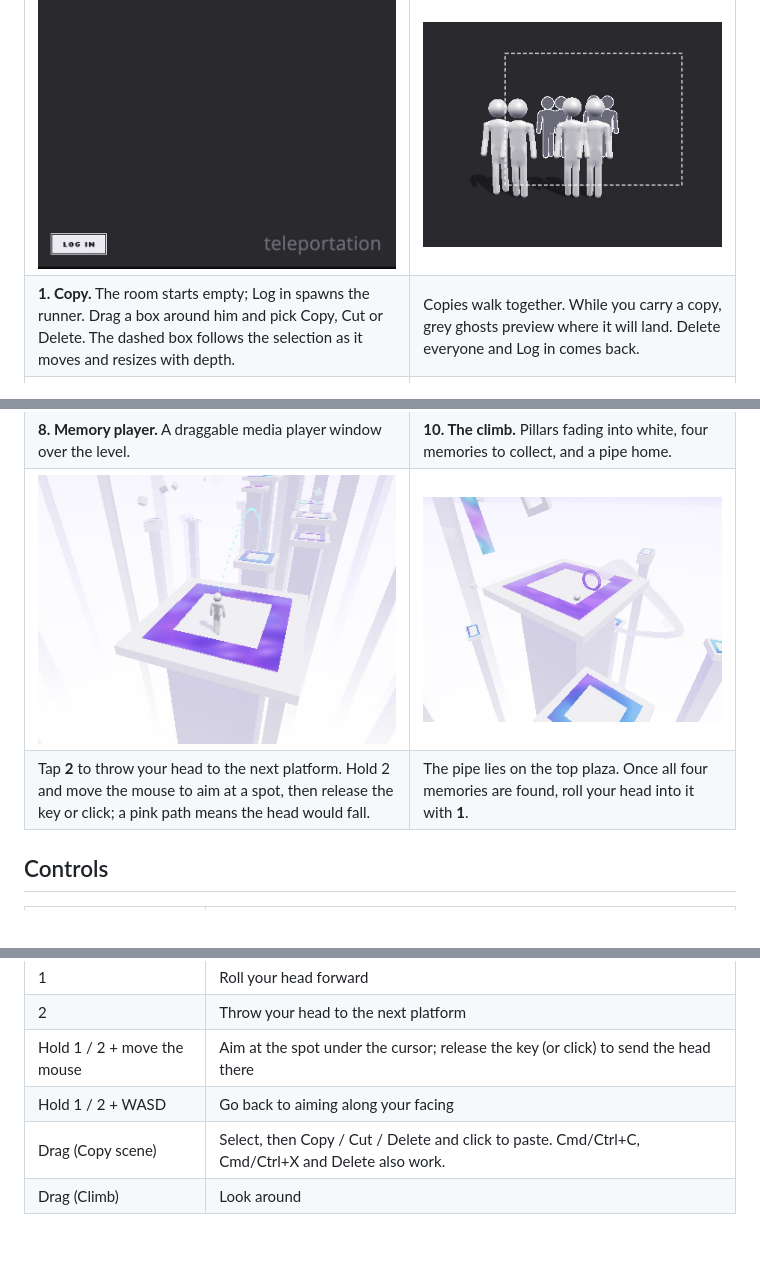
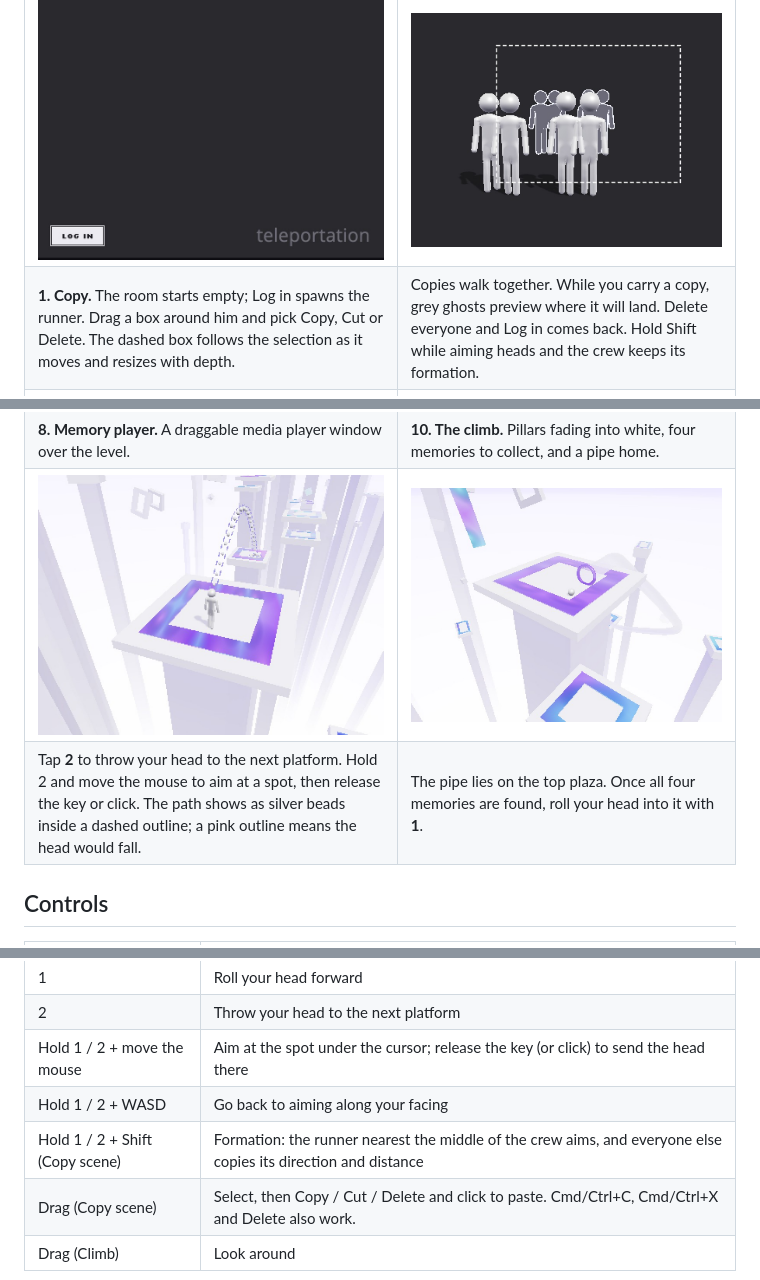
Before and after one commit to nassir90/Aero, a Markdown page: README.md, 3 parts joined by grey strips. Drawn GitHub-style; pictures changed too: docs/climb_aim.jpg; blank space fills up the shorter version.

Commit message:
Implemented the following changes:
* There's an initial demo animation where, without user intervention, with a single user. The player will move themselves across the screen. At the moment the selection logic that the user uses doesn't have a traced outline of the character. Maybe it's using a different logic path? Add the trace and see if you can consolidate.
* When using 1/2 there's a trace consisting of solid blue/purple spheres that appear to have no lighting and a ring of the same color. Please cahnge them to be the same color as the player and to have lightning. And use the outline shader in such a way that the lines are dashed... This may be hard. I'll love you if you can pull it off.
* Right now, when you have copeis and the user uses 1/2 all clonse go to one position. Let's add a shift option when shift is pressed that works as folows One player central enough to the swarm is selected as the leader. The angle and displacement is configured  based on tha tusers. All other characters just copy the angle and displacement. The result being that all characers don't just fold onto one spot.

Co-authored by Cluade

```diff
--- a/README.md
+++ b/README.md
@@ -11,7 +11,7 @@ The bar under the game steps through each scene. You can also jump straight to o
 | | |
 |---|---|
 | ![Copy, before logging in](docs/copy_login.jpg) | ![Copying the crew](docs/copy_crew.jpg) |
-| **1. Copy.** The room starts empty; Log in spawns the runner. Drag a box around him and pick Copy, Cut or Delete. The dashed box follows the selection as it moves and resizes with depth. | Copies walk together. While you carry a copy, grey ghosts preview where it will land. Delete everyone and Log in comes back. |
+| **1. Copy.** The room starts empty; Log in spawns the runner. Drag a box around him and pick Copy, Cut or Delete. The dashed box follows the selection as it moves and resizes with depth. | Copies walk together. While you carry a copy, grey ghosts preview where it will land. Delete everyone and Log in comes back. Hold Shift while aiming heads and the crew keeps its formation. |
 | ![Title](docs/title.jpg) | ![A drop leaving the sea](docs/title_drop.jpg) |
 | **2. Title.** Hover to stir the sea of digits. | Click to drop a ripple. The centre sinks, rebounds into a peak, and throws off a blob of digits. The blob falls back in and sends out one smaller ripple. |
 | ![Arrival, sunset and daffodil](docs/arrival_1.jpg) | ![Arrival, hands and penguin](docs/arrival_2.jpg) |
@@ -25,7 +25,7 @@ The bar under the game steps through each scene. You can also jump straight to o
 | ![Memory player](docs/memory_player.jpg) | ![The climb](docs/climb.jpg) |
 | **8. Memory player.** A draggable media player window over the level. | **10. The climb.** Pillars fading into white, four memories to collect, and a pipe home. |
 | ![Aiming a head throw](docs/climb_aim.jpg) | ![Rolling into the pipe](docs/climb_pipe_in.jpg) |
-| Tap **2** to throw your head to the next platform. Hold 2 and move the mouse to aim at a spot, then release the key or click; a pink path means the head would fall. | The pipe lies on the top plaza. Once all four memories are found, roll your head into it with **1**. |
+| Tap **2** to throw your head to the next platform. Hold 2 and move the mouse to aim at a spot, then release the key or click. The path shows as silver beads inside a dashed outline; a pink outline means the head would fall. | The pipe lies on the top plaza. Once all four memories are found, roll your head into it with **1**. |
 
 ## Controls
 
@@ -37,6 +37,7 @@ The bar under the game steps through each scene. You can also jump straight to o
 | 2 | Throw your head to the next platform |
 | Hold 1 / 2 + move the mouse | Aim at the spot under the cursor; release the key (or click) to send the head there |
 | Hold 1 / 2 + WASD | Go back to aiming along your facing |
+| Hold 1 / 2 + Shift (Copy scene) | Formation: the runner nearest the middle of the crew aims, and everyone else copies its direction and distance |
 | Drag (Copy scene) | Select, then Copy / Cut / Delete and click to paste. Cmd/Ctrl+C, Cmd/Ctrl+X and Delete also work. |
 | Drag (Climb) | Look around |
 
```
Also changed, not shown: 1 other file.
